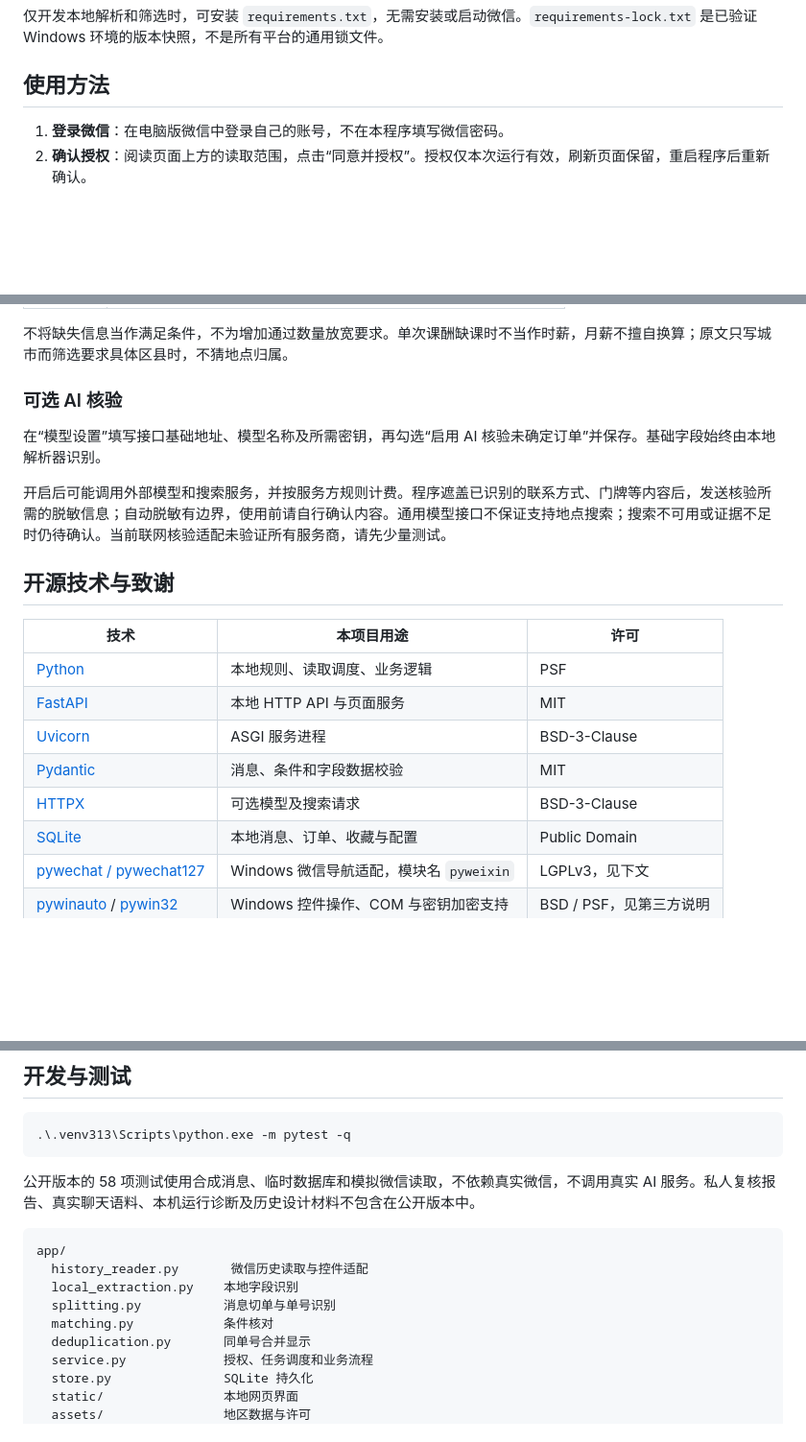
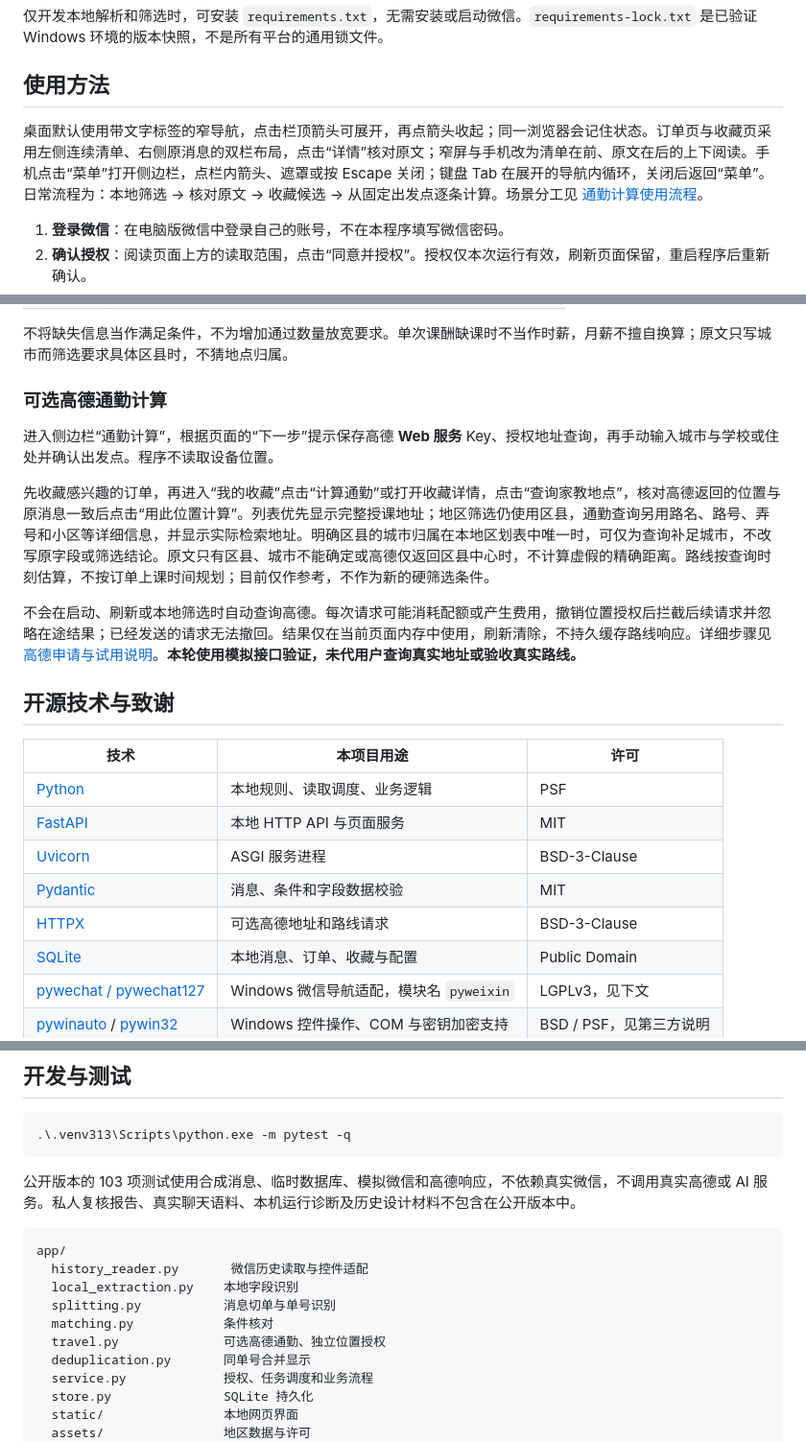
Before and after one commit to Huoxixi/tutor-assistant, a Markdown page: README.md, 3 parts joined by grey strips. Shown at 96% size. GitHub-like rendering; blank space fills up the shorter version.

````diff
--- a/README.md
+++ b/README.md
@@ -84,6 +84,8 @@ py -3.13 -m venv .venv313
 
 ## 使用方法
 
+桌面默认使用带文字标签的窄导航，点击栏顶箭头可展开，再点箭头收起；同一浏览器会记住状态。订单页与收藏页采用左侧连续清单、右侧原消息的双栏布局，点击“详情”核对原文；窄屏与手机改为清单在前、原文在后的上下阅读。手机点击“菜单”打开侧边栏，点栏内箭头、遮罩或按 Escape 关闭；键盘 Tab 在展开的导航内循环，关闭后返回“菜单”。日常流程为：本地筛选 → 核对原文 → 收藏候选 → 从固定出发点逐条计算。场景分工见 [通勤计算使用流程](docs/commute-workflow.md)。
+
 1. **登录微信**：在电脑版微信中登录自己的账号，不在本程序填写微信密码。
 2. **确认授权**：阅读页面上方的读取范围，点击“同意并授权”。授权仅本次运行有效，刷新页面保留，重启程序后重新确认。
 3. **设置条件**：进入“需求设置”，填写性别、院校层次、薪资、科目、年级和教学地区。保存后按新条件重新计算已有订单，不自动提取。
@@ -104,11 +106,13 @@ py -3.13 -m venv .venv313
 
 不将缺失信息当作满足条件，不为增加通过数量放宽要求。单次课酬缺课时不当作时薪，月薪不擅自换算；原文只写城市而筛选要求具体区县时，不猜地点归属。
 
-### 可选 AI 核验
+### 可选高德通勤计算
 
-在“模型设置”填写接口基础地址、模型名称及所需密钥，再勾选“启用 AI 核验未确定订单”并保存。基础字段始终由本地解析器识别。
+进入侧边栏“通勤计算”，根据页面的“下一步”提示保存高德 **Web 服务** Key、授权地址查询，再手动输入城市与学校或住处并确认出发点。程序不读取设备位置。
 
-开启后可能调用外部模型和搜索服务，并按服务方规则计费。程序遮盖已识别的联系方式、门牌等内容后，发送核验所需的脱敏信息；自动脱敏有边界，使用前请自行确认内容。通用模型接口不保证支持地点搜索；搜索不可用或证据不足时仍待确认。当前联网核验适配未验证所有服务商，请先少量测试。
+先收藏感兴趣的订单，再进入“我的收藏”点击“计算通勤”或打开收藏详情，点击“查询家教地点”，核对高德返回的位置与原消息一致后点击“用此位置计算”。列表优先显示完整授课地址；地区筛选仍使用区县，通勤查询另用路名、路号、弄号和小区等详细信息，并显示实际检索地址。明确区县的城市归属在本地区划表中唯一时，可仅为查询补足城市，不改写原字段或筛选结论。原文只有区县、城市不能确定或高德仅返回区县中心时，不计算虚假的精确距离。路线按查询时刻估算，不按订单上课时间规划；目前仅作参考，不作为新的硬筛选条件。
+
+不会在启动、刷新或本地筛选时自动查询高德。每次请求可能消耗配额或产生费用，撤销位置授权后拦截后续请求并忽略在途结果；已经发送的请求无法撤回。结果仅在当前页面内存中使用，刷新清除，不持久缓存路线响应。详细步骤见 [高德申请与试用说明](docs/amap-setup.md)。**本轮使用模拟接口验证，未代用户查询真实地址或验收真实路线。**
 
 ## 开源技术与致谢
 
@@ -118,7 +122,7 @@ py -3.13 -m venv .venv313
 | [FastAPI](https://github.com/fastapi/fastapi) | 本地 HTTP API 与页面服务 | MIT |
 | [Uvicorn](https://github.com/Kludex/uvicorn) | ASGI 服务进程 | BSD-3-Clause |
 | [Pydantic](https://github.com/pydantic/pydantic) | 消息、条件和字段数据校验 | MIT |
-| [HTTPX](https://github.com/encode/httpx) | 可选模型及搜索请求 | BSD-3-Clause |
+| [HTTPX](https://github.com/encode/httpx) | 可选高德地址和路线请求 | BSD-3-Clause |
 | [SQLite](https://www.sqlite.org/copyright.html) | 本地消息、订单、收藏与配置 | Public Domain |
 | [pywechat / pywechat127](https://github.com/Hello-Mr-Crab/pywechat) | Windows 微信导航适配，模块名 `pyweixin` | LGPLv3，见下文 |
 | [pywinauto](https://github.com/pywinauto/pywinauto) / [pywin32](https://github.com/mhammond/pywin32) | Windows 控件操作、COM 与密钥加密支持 | BSD / PSF，见第三方说明 |
@@ -159,7 +164,7 @@ py -3.13 -m venv .venv313
 .\.venv313\Scripts\python.exe -m pytest -q
 ```
 
-公开版本的 58 项测试使用合成消息、临时数据库和模拟微信读取，不依赖真实微信，不调用真实 AI 服务。私人复核报告、真实聊天语料、本机运行诊断及历史设计材料不包含在公开版本中。
+公开版本的 103 项测试使用合成消息、临时数据库、模拟微信和高德响应，不依赖真实微信，不调用真实高德或 AI 服务。私人复核报告、真实聊天语料、本机运行诊断及历史设计材料不包含在公开版本中。
 
 ```text
 app/
@@ -167,6 +172,7 @@ app/
   local_extraction.py    本地字段识别
   splitting.py           消息切单与单号识别
   matching.py            条件核对
+  travel.py              可选高德通勤、独立位置授权
   deduplication.py       同单号合并显示
   service.py             授权、任务调度和业务流程
   store.py               SQLite 持久化
````
Also changed, not shown: other parts of README.md (+6 -5 lines), THIRD_PARTY_NOTICES.md (+7 -1 lines), docs/amap-setup.md (added, +48 -0 lines), docs/commute-workflow.md (added, +37 -0 lines), docs/images/authorization-preview.png, 12 other files.
